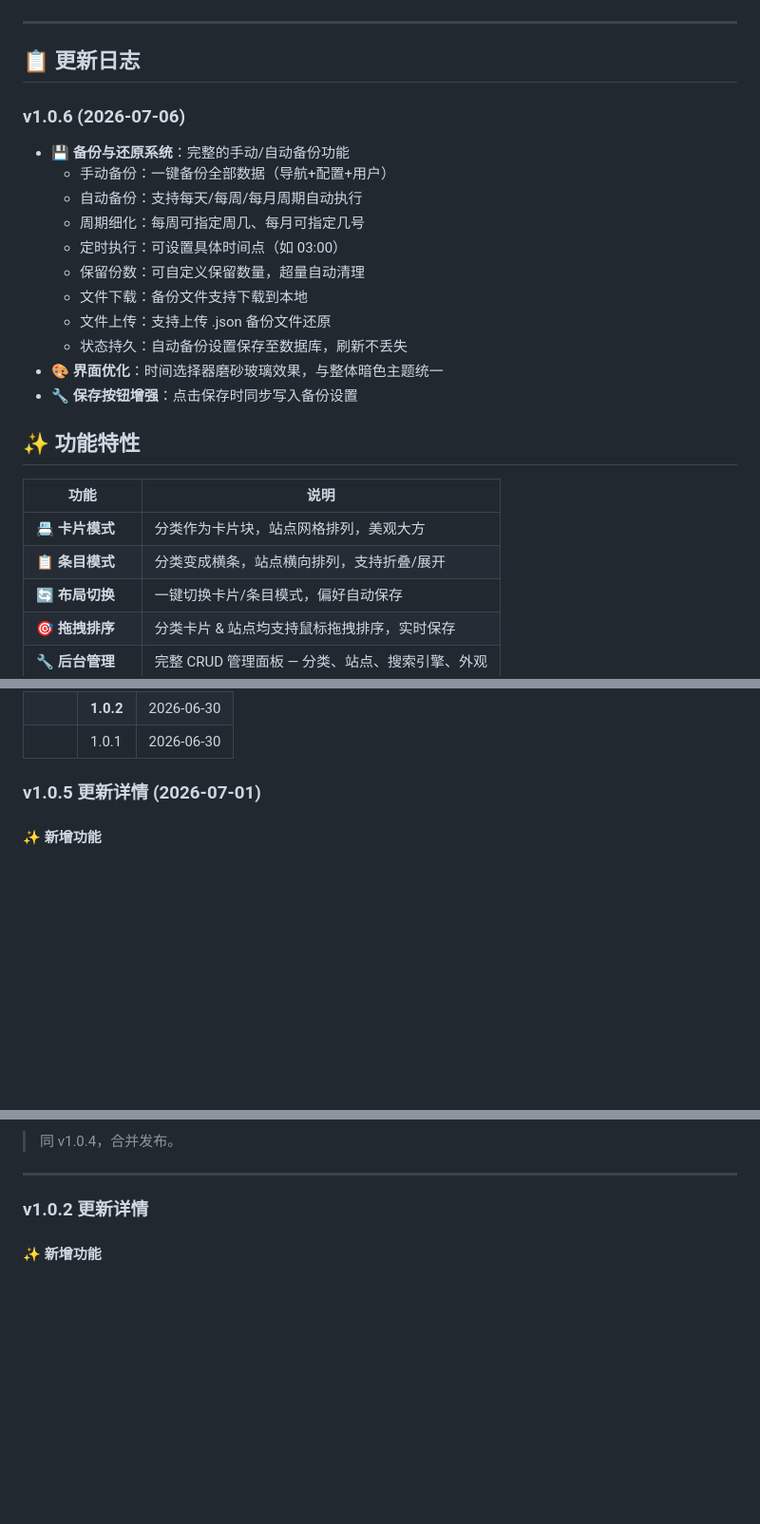
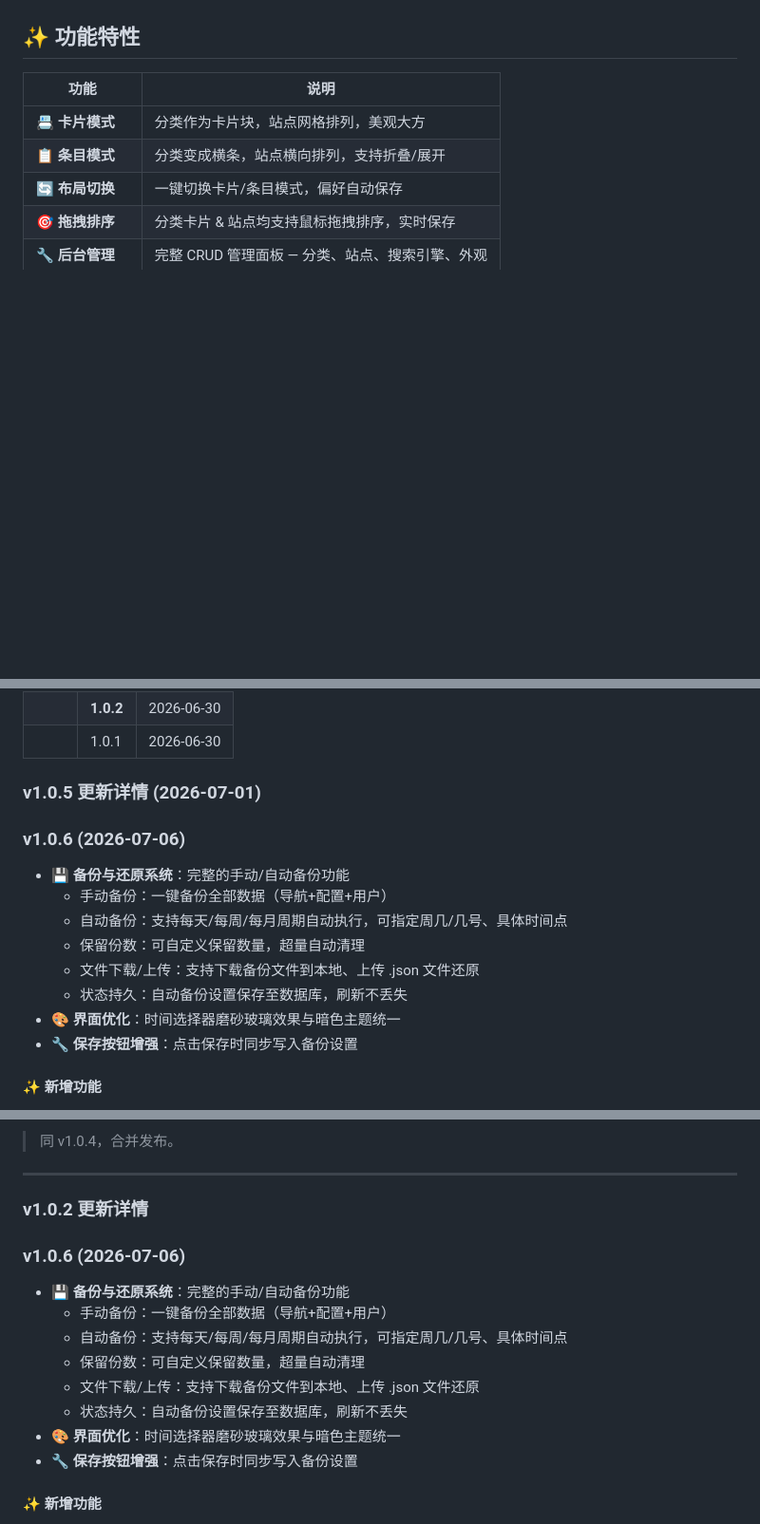
Before and after one commit to rojocai/dbhzj-Nav, a Markdown page: README.md, 3 parts joined by grey strips. Shown at 95% size. GitHub-like rendering; blank space fills up the shorter version.

Commit message:
v1.0.6: 移动changelog到版本历史, 更新Docker徽章

```diff
--- a/README.md
+++ b/README.md
@@ -8,22 +9,4 @@
 ![Last Updated](https://img.shields.io/badge/last%20update-2026--07--06-brightgreen)
-
-
----
-
-## 📋 更新日志
-
-### v1.0.6 (2026-07-06)
-- 💾 **备份与还原系统**：完整的手动/自动备份功能
-  - 手动备份：一键备份全部数据（导航+配置+用户）
-  - 自动备份：支持每天/每周/每月周期自动执行
-  - 周期细化：每周可指定周几、每月可指定几号
-  - 定时执行：可设置具体时间点（如 03:00）
-  - 保留份数：可自定义保留数量，超量自动清理
-  - 文件下载：备份文件支持下载到本地
-  - 文件上传：支持上传 .json 备份文件还原
-  - 状态持久：自动备份设置保存至数据库，刷新不丢失
-- 🎨 **界面优化**：时间选择器磨砂玻璃效果，与整体暗色主题统一
-- 🔧 **保存按钮增强**：点击保存时同步写入备份设置
 
 
 ## ✨ 功能特性
@@ -191,6 +174,17 @@ dbhzj-Nav/
 
 ### v1.0.5 更新详情 (2026-07-01)
 
+
+### v1.0.6 (2026-07-06)
+- 💾 **备份与还原系统**：完整的手动/自动备份功能
+  - 手动备份：一键备份全部数据（导航+配置+用户）
+  - 自动备份：支持每天/每周/每月周期自动执行，可指定周几/几号、具体时间点
+  - 保留份数：可自定义保留数量，超量自动清理
+  - 文件下载/上传：支持下载备份文件到本地、上传 .json 文件还原
+  - 状态持久：自动备份设置保存至数据库，刷新不丢失
+- 🎨 **界面优化**：时间选择器磨砂玻璃效果与暗色主题统一
+- 🔧 **保存按钮增强**：点击保存时同步写入备份设置
+
 #### ✨ 新增功能
 - **👁️ 底部访客信息面板** — 实时显示累计访问次数、今日访问次数、访客IP、地理位置（国家·省份·城市）、服务器系统信息、服务器运行时长
 - **📊 统计持久化** — 访问计数写入 `stats.json`，重启不丢失
@@ -223,6 +217,17 @@ dbhzj-Nav/
 
 ### v1.0.2 更新详情
 
+
+### v1.0.6 (2026-07-06)
+- 💾 **备份与还原系统**：完整的手动/自动备份功能
+  - 手动备份：一键备份全部数据（导航+配置+用户）
+  - 自动备份：支持每天/每周/每月周期自动执行，可指定周几/几号、具体时间点
+  - 保留份数：可自定义保留数量，超量自动清理
+  - 文件下载/上传：支持下载备份文件到本地、上传 .json 文件还原
+  - 状态持久：自动备份设置保存至数据库，刷新不丢失
+- 🎨 **界面优化**：时间选择器磨砂玻璃效果与暗色主题统一
+- 🔧 **保存按钮增强**：点击保存时同步写入备份设置
+
 #### ✨ 新增功能
 - **🐳 Docker 部署支持** — 新增 `Dockerfile` + `docker-compose.yml`，一键启动
 - **🖼️ 分类序号只读徽标** — 圆形紫色数字显示，拖拽后自动更新序号
```
Also changed, not shown: other parts of README.md (+1 -0 lines).
